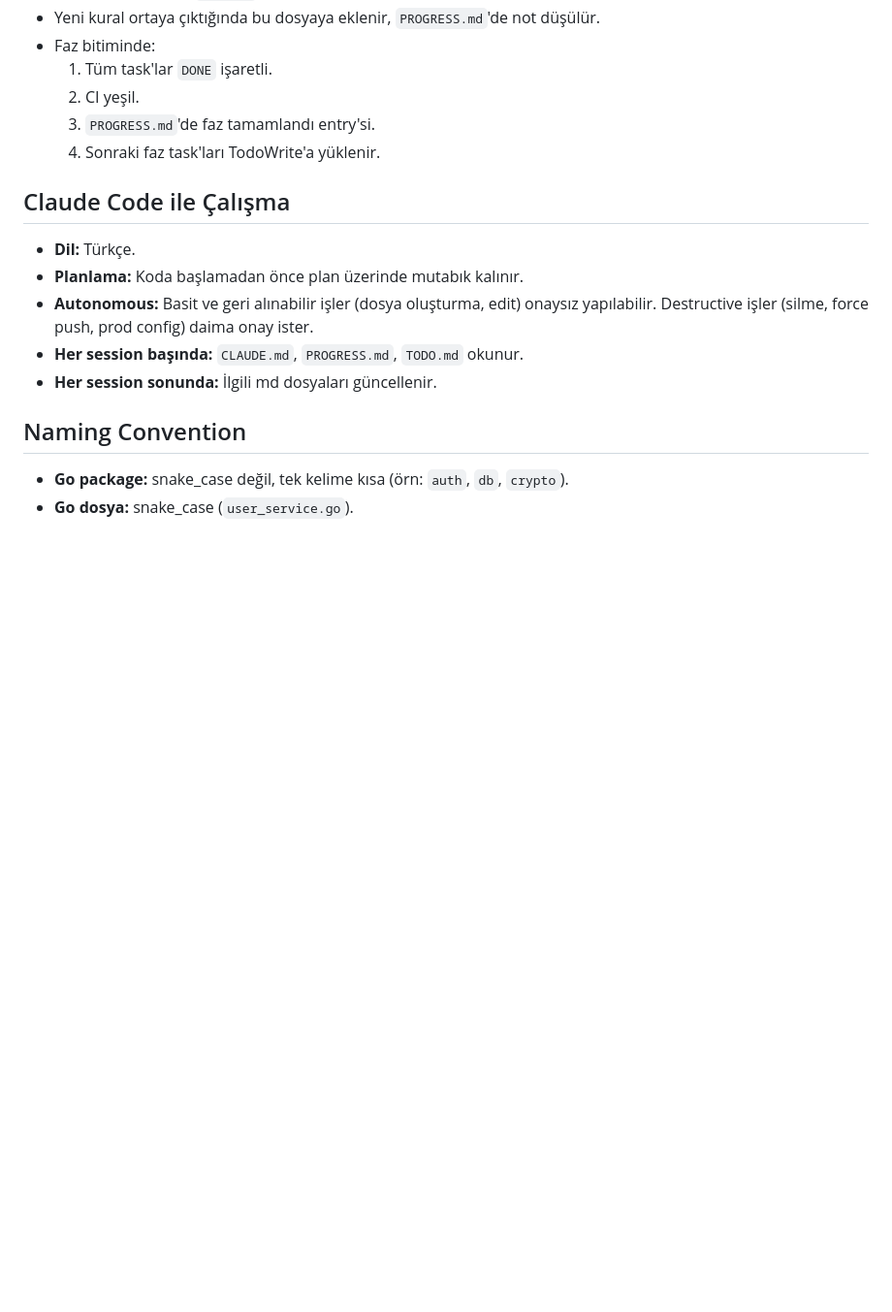
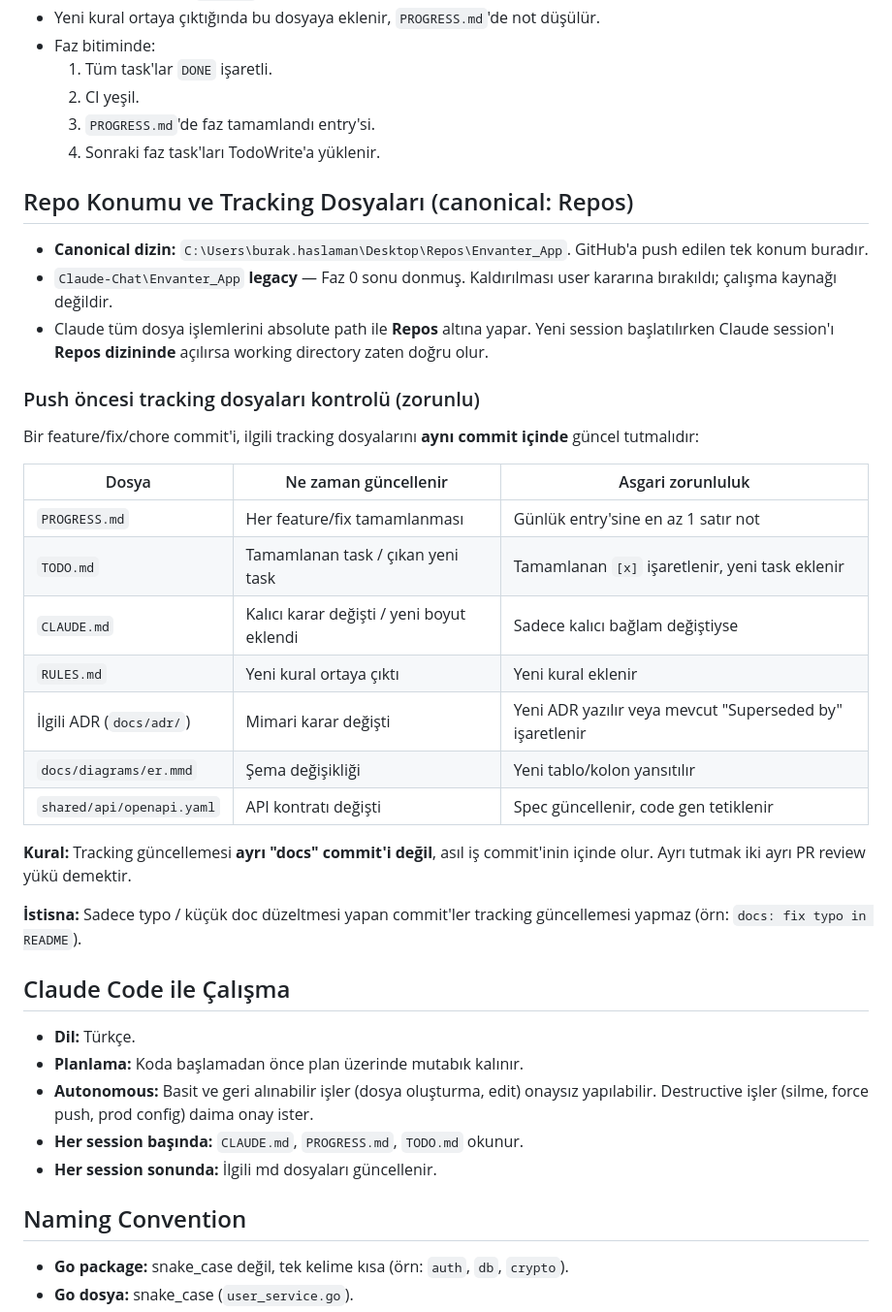
Before and after one commit to GameOfAI/IronStock, a Markdown page: RULES.md, the part around the change. Shown at 97% size. Drawn GitHub-style; blank space fills up the shorter version.

Commit message:
docs(rules): codify Repos as canonical + per-commit tracking discipline
- RULES.md: yeni "Repo Konumu ve Tracking Dosyaları" bölümü
  - Canonical: Repos/Envanter_App. Claude-Chat legacy/donmuş.
  - Push öncesi tracking dosya matrisi: PROGRESS, TODO, CLAUDE,
    RULES, ADR, ER, OpenAPI. Asıl iş commit'iyle aynı commit'te.
  - Ayrı "docs" commit'i anti-pattern.
- PROGRESS.md: 4. iterasyon entry'si

```diff
--- a/RULES.md
+++ b/RULES.md
@@ -66,6 +66,30 @@ Proje boyunca uyulacak konvensiyonlar ve kurallar. Yeni kural çıktıkça buray
   3. `PROGRESS.md`'de faz tamamlandı entry'si.
   4. Sonraki faz task'ları TodoWrite'a yüklenir.
 
+## Repo Konumu ve Tracking Dosyaları (canonical: Repos)
+
+- **Canonical dizin:** `C:\Users\burak.haslaman\Desktop\Repos\Envanter_App`. GitHub'a push edilen tek konum buradır.
+- `Claude-Chat\Envanter_App` **legacy** — Faz 0 sonu donmuş. Kaldırılması user kararına bırakıldı; çalışma kaynağı değildir.
+- Claude tüm dosya işlemlerini absolute path ile **Repos** altına yapar. Yeni session başlatılırken Claude session'ı **Repos dizininde** açılırsa working directory zaten doğru olur.
+
+### Push öncesi tracking dosyaları kontrolü (zorunlu)
+
+Bir feature/fix/chore commit'i, ilgili tracking dosyalarını **aynı commit içinde** güncel tutmalıdır:
+
+| Dosya | Ne zaman güncellenir | Asgari zorunluluk |
+|-------|---------------------|-------------------|
+| `PROGRESS.md` | Her feature/fix tamamlanması | Günlük entry'sine en az 1 satır not |
+| `TODO.md` | Tamamlanan task / çıkan yeni task | Tamamlanan `[x]` işaretlenir, yeni task eklenir |
+| `CLAUDE.md` | Kalıcı karar değişti / yeni boyut eklendi | Sadece kalıcı bağlam değiştiyse |
+| `RULES.md` | Yeni kural ortaya çıktı | Yeni kural eklenir |
+| İlgili ADR (`docs/adr/`) | Mimari karar değişti | Yeni ADR yazılır veya mevcut "Superseded by" işaretlenir |
+| `docs/diagrams/er.mmd` | Şema değişikliği | Yeni tablo/kolon yansıtılır |
+| `shared/api/openapi.yaml` | API kontratı değişti | Spec güncellenir, code gen tetiklenir |
+
+**Kural:** Tracking güncellemesi **ayrı "docs" commit'i değil**, asıl iş commit'inin içinde olur. Ayrı tutmak iki ayrı PR review yükü demektir.
+
+**İstisna:** Sadece typo / küçük doc düzeltmesi yapan commit'ler tracking güncellemesi yapmaz (örn: `docs: fix typo in README`).
+
 ## Claude Code ile Çalışma
 
 - **Dil:** Türkçe.
```
Also changed, not shown: PROGRESS.md (+9 -0 lines).
